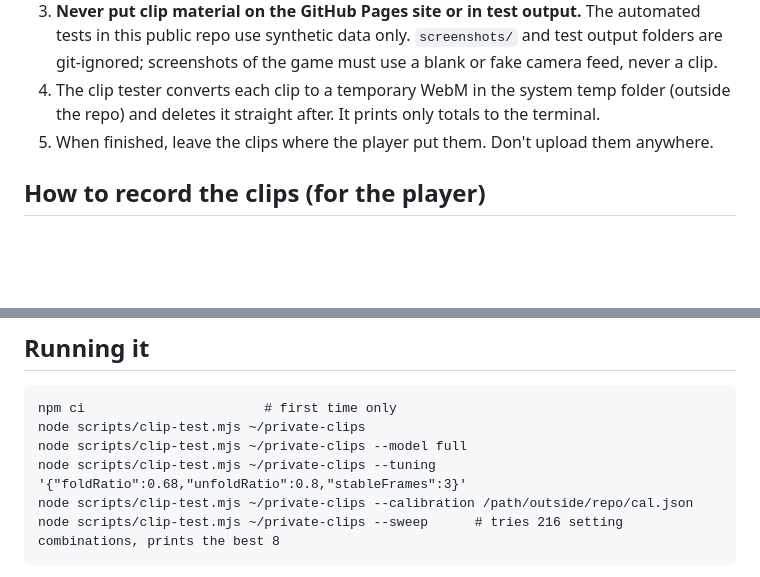
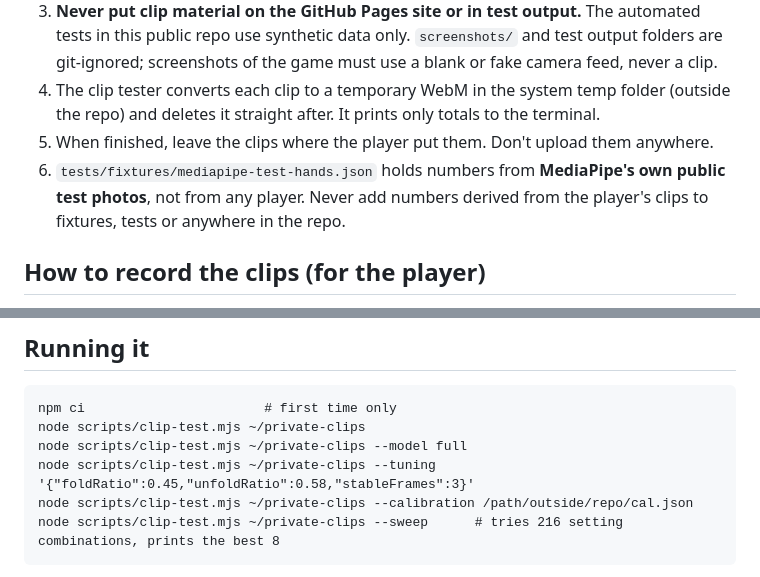
Before and after one commit to JacobGoodchild/air-violin, a Markdown page: CLIPS.md, 2 parts joined by grey strips. Rendered like a GitHub page; blank space fills up the shorter version.

Commit message:
CLIPS.md: current example thresholds, note on what fixtures may contain
Co-Authored-By: Claude Opus 5.5 <noreply@anthropic.com>
Claude-Session: https://claude.ai/code/session_019c4bPga9d32jCACJhRxzWD

````diff
--- a/CLIPS.md
+++ b/CLIPS.md
@@ -16,6 +16,8 @@ use synthetic (computer-made) movement data.
 4. The clip tester converts each clip to a temporary WebM in the system temp folder (outside the repo) and deletes it
    straight after. It prints only totals to the terminal.
 5. When finished, leave the clips where the player put them. Don't upload them anywhere.
+6. `tests/fixtures/mediapipe-test-hands.json` holds numbers from **MediaPipe's own public test photos**, not from
+   any player. Never add numbers derived from the player's clips to fixtures, tests or anywhere in the repo.
 
 ## How to record the clips (for the player)
 
@@ -64,7 +66,7 @@ wrong but are reported as tracking coverage ("body", "leftHand").
 npm ci                       # first time only
 node scripts/clip-test.mjs ~/private-clips
 node scripts/clip-test.mjs ~/private-clips --model full
-node scripts/clip-test.mjs ~/private-clips --tuning '{"foldRatio":0.68,"unfoldRatio":0.8,"stableFrames":3}'
+node scripts/clip-test.mjs ~/private-clips --tuning '{"foldRatio":0.45,"unfoldRatio":0.58,"stableFrames":3}'
 node scripts/clip-test.mjs ~/private-clips --calibration /path/outside/repo/cal.json
 node scripts/clip-test.mjs ~/private-clips --sweep      # tries 216 setting combinations, prints the best 8
 ```
````
